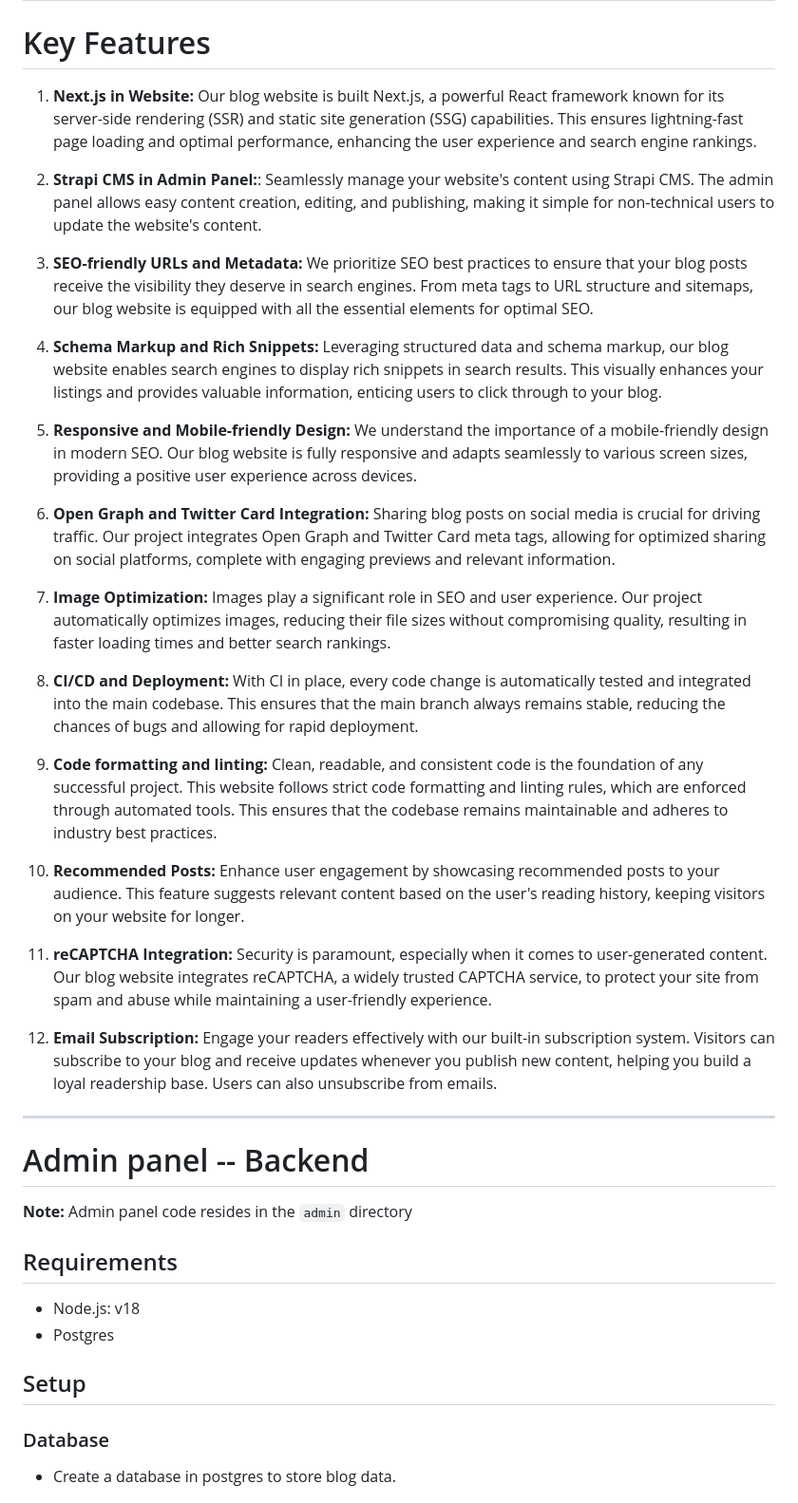
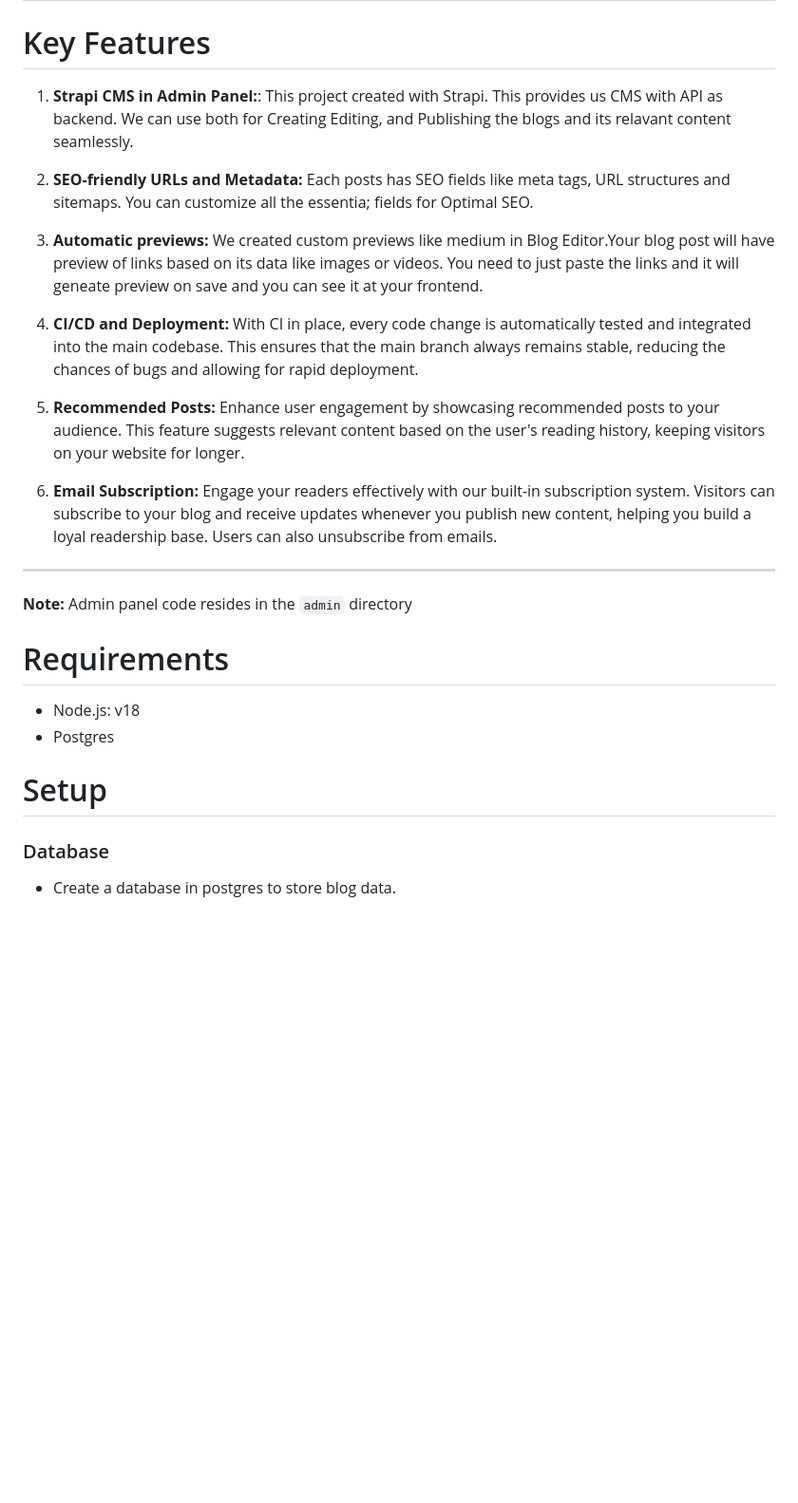
Before and after one commit to canopas/canopas-blog-admin, a Markdown page: README.md, the part around the change printed below. Shown: that part at 95% size. Rendered like a GitHub page; blank space fills up the shorter version.

```diff
--- a/README.md
+++ b/README.md
@@ -41,38 +29,27 @@ This repository contains the working code of [our resources](https://canopas.com
 
 # Key Features
 
-1. **Next.js in Website:** Our blog website is built Next.js, a powerful React framework known for its server-side rendering (SSR) and static site generation (SSG) capabilities. This ensures lightning-fast page loading and optimal performance, enhancing the user experience and search engine rankings.
-2. **Strapi CMS in Admin Panel:**: Seamlessly manage your website's content using Strapi CMS. The admin panel allows easy content creation, editing, and publishing, making it simple for non-technical users to update the website's content.
+1. **Strapi CMS in Admin Panel:**: This project created with Strapi. This provides us CMS with API as backend. We can use both for Creating Editing, and Publishing the blogs and its relavant content seamlessly.
 
-3. **SEO-friendly URLs and Metadata:** We prioritize SEO best practices to ensure that your blog posts receive the visibility they deserve in search engines. From meta tags to URL structure and sitemaps, our blog website is equipped with all the essential elements for optimal SEO.
+2. **SEO-friendly URLs and Metadata:** Each posts has SEO fields like meta tags, URL structures and sitemaps. You can customize all the essentia; fields for Optimal SEO.
 
-4. **Schema Markup and Rich Snippets:** Leveraging structured data and schema markup, our blog website enables search engines to display rich snippets in search results. This visually enhances your listings and provides valuable information, enticing users to click through to your blog.
+3. **Automatic previews:** We created custom previews like medium in Blog Editor.Your blog post will have preview of links based on its data like images or videos. You need to just paste the links and it will geneate preview on save and you can see it at your frontend.
 
-5. **Responsive and Mobile-friendly Design:** We understand the importance of a mobile-friendly design in modern SEO. Our blog website is fully responsive and adapts seamlessly to various screen sizes, providing a positive user experience across devices.
+4. **CI/CD and Deployment:** With CI in place, every code change is automatically tested and integrated into the main codebase. This ensures that the main branch always remains stable, reducing the chances of bugs and allowing for rapid deployment.
+5. **Recommended Posts:** Enhance user engagement by showcasing recommended posts to your audience. This feature suggests relevant content based on the user's reading history, keeping visitors on your website for longer.
 
-6. **Open Graph and Twitter Card Integration:** Sharing blog posts on social media is crucial for driving traffic. Our project integrates Open Graph and Twitter Card meta tags, allowing for optimized sharing on social platforms, complete with engaging previews and relevant information.
-
-7. **Image Optimization:** Images play a significant role in SEO and user experience. Our project automatically optimizes images, reducing their file sizes without compromising quality, resulting in faster loading times and better search rankings.
-8. **CI/CD and Deployment:** With CI in place, every code change is automatically tested and integrated into the main codebase. This ensures that the main branch always remains stable, reducing the chances of bugs and allowing for rapid deployment.
-
-9. **Code formatting and linting:** Clean, readable, and consistent code is the foundation of any successful project. This website follows strict code formatting and linting rules, which are enforced through automated tools. This ensures that the codebase remains maintainable and adheres to industry best practices.
-10. **Recommended Posts:** Enhance user engagement by showcasing recommended posts to your audience. This feature suggests relevant content based on the user's reading history, keeping visitors on your website for longer.
-11. **reCAPTCHA Integration:** Security is paramount, especially when it comes to user-generated content. Our blog website integrates reCAPTCHA, a widely trusted CAPTCHA service, to protect your site from spam and abuse while maintaining a user-friendly experience.
-
-12. **Email Subscription:** Engage your readers effectively with our built-in subscription system. Visitors can subscribe to your blog and receive updates whenever you publish new content, helping you build a loyal readership base. Users can also unsubscribe from emails.
+6. **Email Subscription:** Engage your readers effectively with our built-in subscription system. Visitors can subscribe to your blog and receive updates whenever you publish new content, helping you build a loyal readership base. Users can also unsubscribe from emails.
 
 ---
 
-# Admin panel -- Backend
-
 **Note:** Admin panel code resides in the `admin` directory
 
-## Requirements
+# Requirements
 
 - Node.js: v18
 - Postgres
 
-## Setup
+# Setup
 
 ### Database
 
```
Also changed, not shown: other parts of README.md (+24 -77 lines), assets/banner.png (added), assets/cta.png (added), 1 other file.
